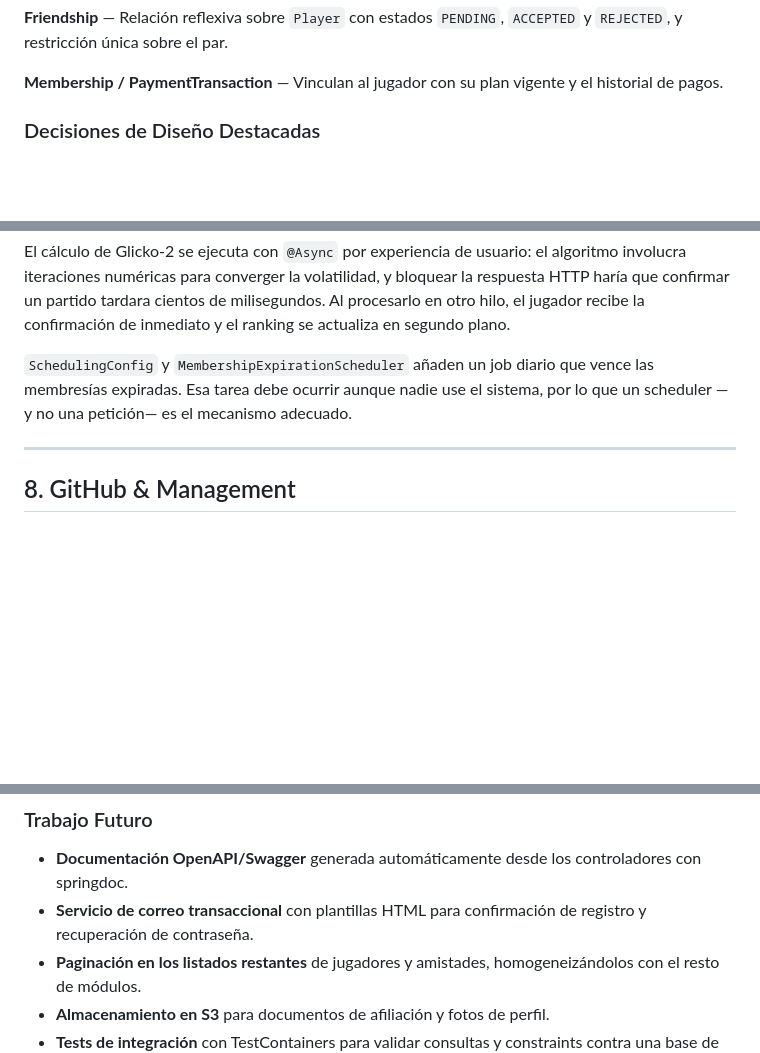
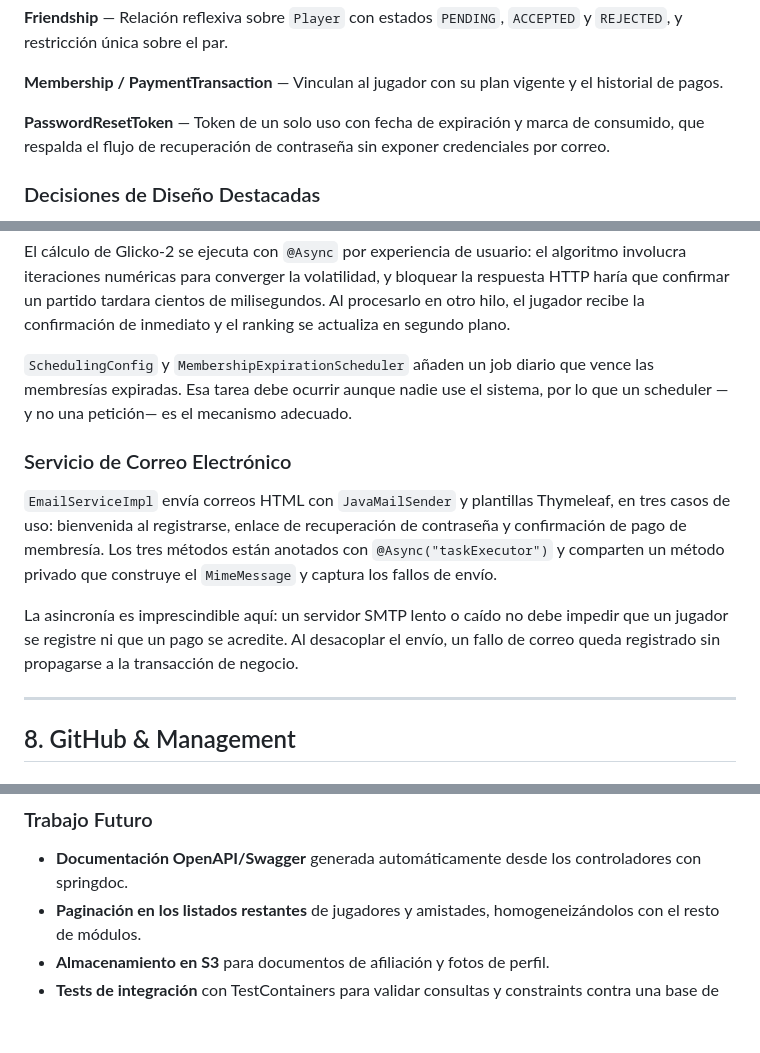
Before and after one commit to celestesevillano/PongRank-Backend, a Markdown page: README.md, 3 parts joined by grey strips. Drawn GitHub-style; blank space fills up the shorter version.

```diff
--- a/README.md
+++ b/README.md
@@ -149,6 +152,8 @@ erDiagram
 **Friendship** — Relación reflexiva sobre `Player` con estados `PENDING`, `ACCEPTED` y `REJECTED`, y restricción única sobre el par.
 
 **Membership / PaymentTransaction** — Vinculan al jugador con su plan vigente y el historial de pagos.
+
+**PasswordResetToken** — Token de un solo uso con fecha de expiración y marca de consumido, que respalda el flujo de recuperación de contraseña sin exponer credenciales por correo.
 
 ### Decisiones de Diseño Destacadas
 
@@ -250,6 +255,12 @@ El cálculo de Glicko-2 se ejecuta con `@Async` por experiencia de usuario: el a
 
 `SchedulingConfig` y `MembershipExpirationScheduler` añaden un job diario que vence las membresías expiradas. Esa tarea debe ocurrir aunque nadie use el sistema, por lo que un scheduler —y no una petición— es el mecanismo adecuado.
 
+### Servicio de Correo Electrónico
+
+`EmailServiceImpl` envía correos HTML con `JavaMailSender` y plantillas Thymeleaf, en tres casos de uso: bienvenida al registrarse, enlace de recuperación de contraseña y confirmación de pago de membresía. Los tres métodos están anotados con `@Async("taskExecutor")` y comparten un método privado que construye el `MimeMessage` y captura los fallos de envío.
+
+La asincronía es imprescindible aquí: un servidor SMTP lento o caído no debe impedir que un jugador se registre ni que un pago se acredite. Al desacoplar el envío, un fallo de correo queda registrado sin propagarse a la transacción de negocio.
+
 ---
 
 ## 8. GitHub & Management
@@ -362,7 +373,6 @@ El sistema resuelve el problema identificado: un jugador puede registrarse, enco
 ### Trabajo Futuro
 
 - **Documentación OpenAPI/Swagger** generada automáticamente desde los controladores con springdoc.
-- **Servicio de correo transaccional** con plantillas HTML para confirmación de registro y recuperación de contraseña.
 - **Paginación en los listados restantes** de jugadores y amistades, homogeneizándolos con el resto de módulos.
 - **Almacenamiento en S3** para documentos de afiliación y fotos de perfil.
 - **Tests de integración** con TestContainers para validar consultas y constraints contra una base de datos real.
```
Also changed, not shown: other parts of README.md (+8 -5 lines).
